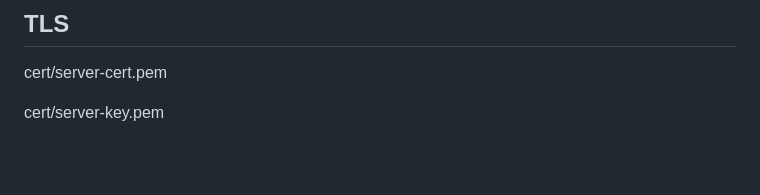
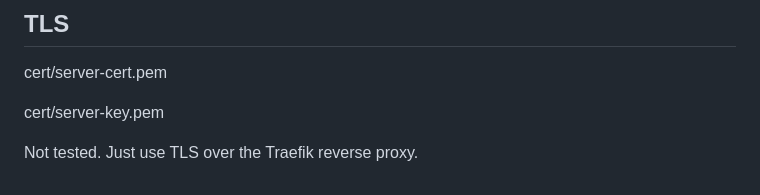
Before and after one commit to skyface753/node-react-flutter-template, a Markdown page: grpc-server-go/README.md, the part around the change. Drawn GitHub-style; blank space fills up the shorter version.

```diff
--- a/grpc-server-go/README.md
+++ b/grpc-server-go/README.md
@@ -27,3 +27,5 @@
 cert/server-cert.pem
 
 cert/server-key.pem
+
+Not tested. Just use TLS over the Traefik reverse proxy.
```
Also changed, not shown: README.md (+13 -11 lines), docs/assets/images/Template-Arch.drawio.png (added), 10 other files.
